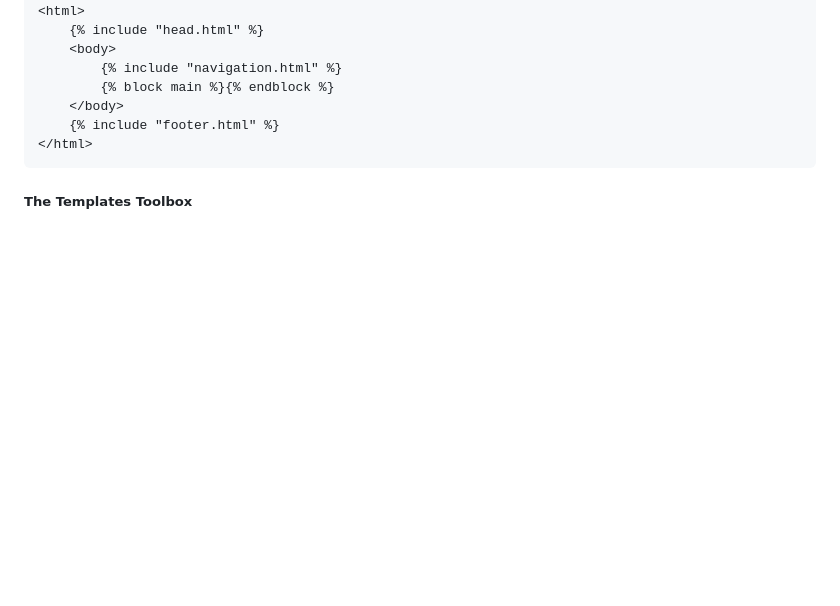
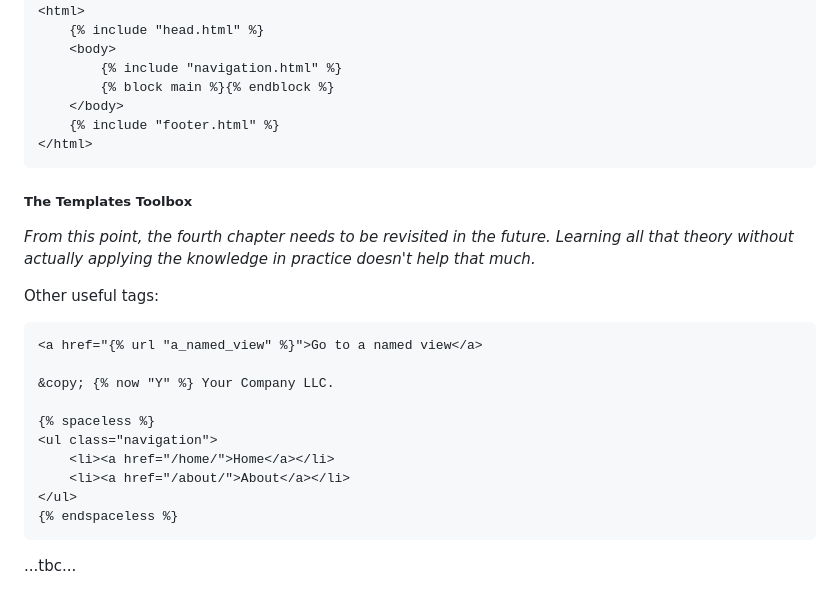
Before and after one commit to VedVid/learning-django, a Markdown page: understand-django/notes/notes.md, the part around the change. Drawn GitHub-style; blank space fills up the shorter version.

Commit message:
Working through the fourth chapter

````diff
--- a/understand-django/notes/notes.md
+++ b/understand-django/notes/notes.md
@@ -627,3 +627,21 @@ Composition of multiple reusable files:
 ```
 
 ##### The Templates Toolbox
+
+*From this point, the fourth chapter needs to be revisited in the future. Learning all that theory without actually applying the knowledge in practice doesn't help that much.*
+
+Other useful tags:
+```html
+<a href="{% url "a_named_view" %}">Go to a named view</a>
+
+&copy; {% now "Y" %} Your Company LLC.
+
+{% spaceless %}
+<ul class="navigation">
+    <li><a href="/home/">Home</a></li>
+    <li><a href="/about/">About</a></li>
+</ul>
+{% endspaceless %}
+```
+
+...tbc...
````
